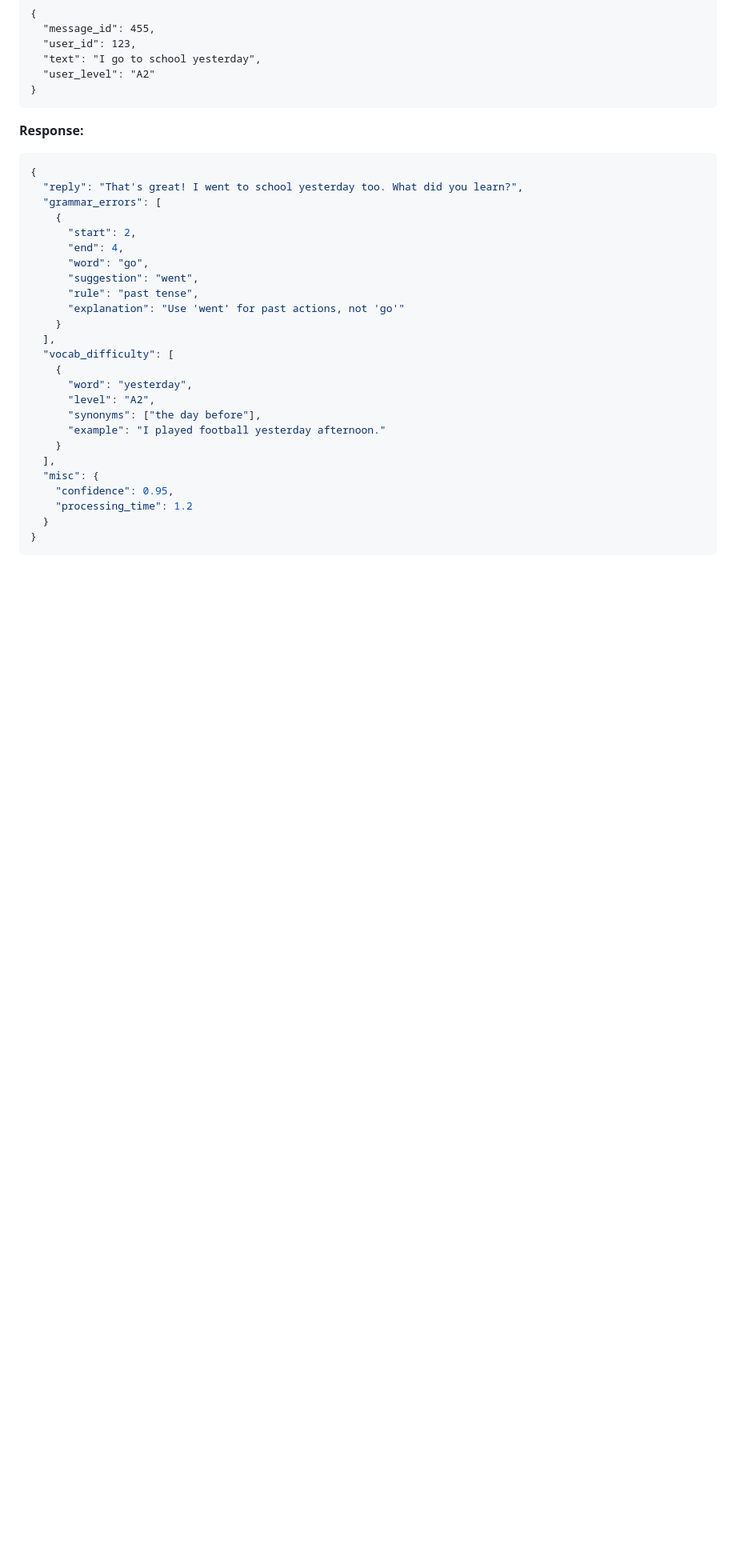
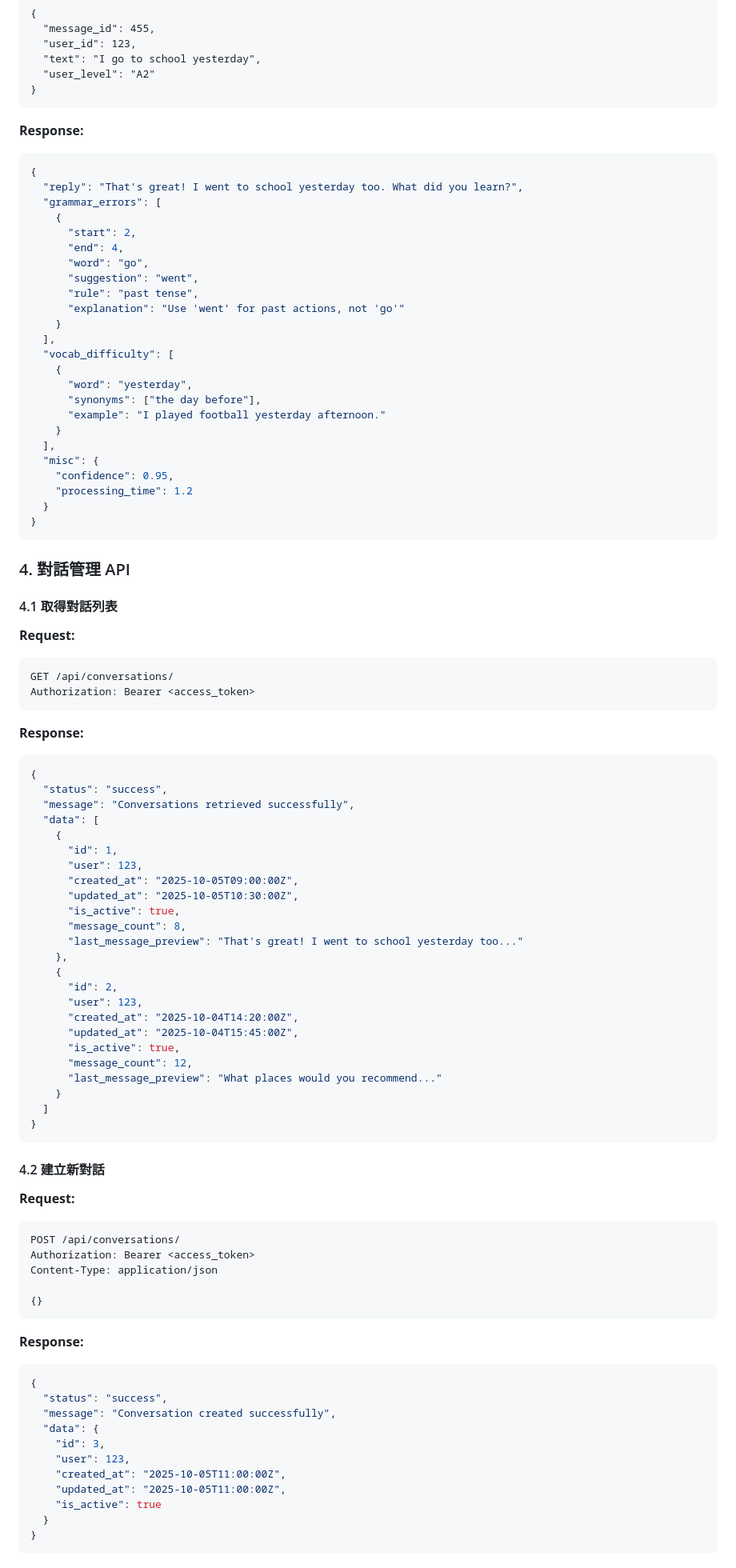
Before and after one commit to LingoNext/English-Learning-Assistant-Backend, a Markdown page: README.md, the part around one of its changes. Shown at 80% size. Rendered like a GitHub page; blank space fills up the shorter version.

Commit message:
docs(readme):update

````diff
--- a/README.md
+++ b/README.md
@@ -299,7 +313,6 @@ Content-Type: application/json
   "vocab_difficulty": [
     {
       "word": "yesterday",
-      "level": "A2",
       "synonyms": ["the day before"],
       "example": "I played football yesterday afternoon."
     }
@@ -310,3 +323,68 @@ Content-Type: application/json
   }
 }
 ```
+
+### 4. 對話管理 API
+
+#### 4.1 取得對話列表
+
+**Request:**
+```http
+GET /api/conversations/
+Authorization: Bearer <access_token>
+```
+
+**Response:**
+```json
+{
+  "status": "success",
+  "message": "Conversations retrieved successfully",
+  "data": [
+    {
+      "id": 1,
+      "user": 123,
+      "created_at": "2025-10-05T09:00:00Z",
+      "updated_at": "2025-10-05T10:30:00Z",
+      "is_active": true,
+      "message_count": 8,
+      "last_message_preview": "That's great! I went to school yesterday too..."
+    },
+    {
+      "id": 2,
+      "user": 123,
+      "created_at": "2025-10-04T14:20:00Z",
+      "updated_at": "2025-10-04T15:45:00Z",
+      "is_active": true,
+      "message_count": 12,
+      "last_message_preview": "What places would you recommend..."
+    }
+  ]
+}
+```
+
+#### 4.2 建立新對話
+
+**Request:**
+```http
+POST /api/conversations/
+Authorization: Bearer <access_token>
+Content-Type: application/json
+
+{}
+```
+
+**Response:**
+```json
+{
+  "status": "success",
+  "message": "Conversation created successfully",
+  "data": {
+    "id": 3,
+    "user": 123,
+    "created_at": "2025-10-05T11:00:00Z",
+    "updated_at": "2025-10-05T11:00:00Z",
+    "is_active": true
+  }
+}
+```
+
````
Also changed, not shown: other parts of README.md (+85 -26 lines).
